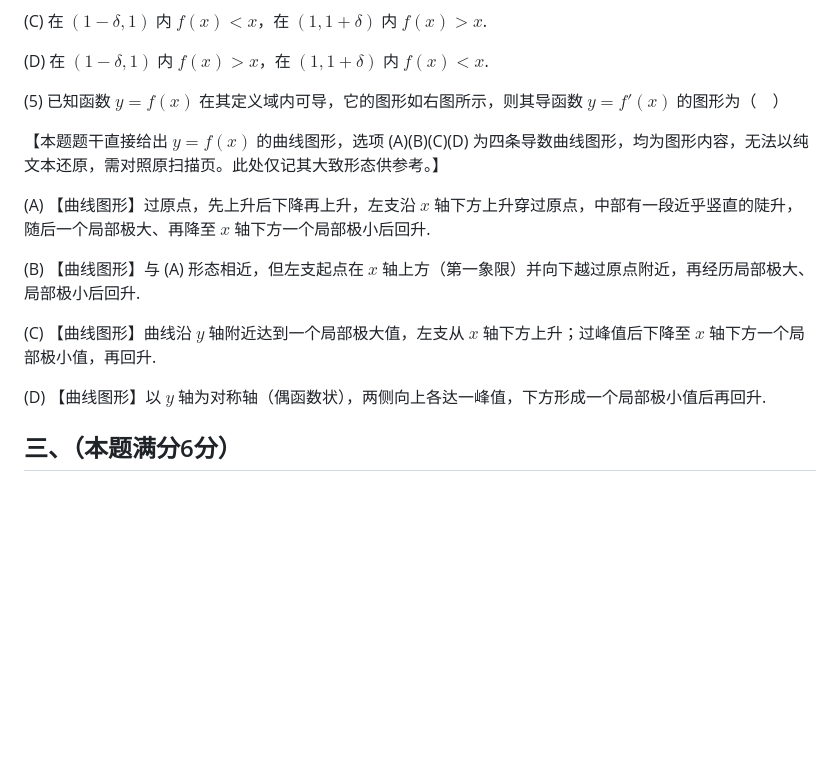
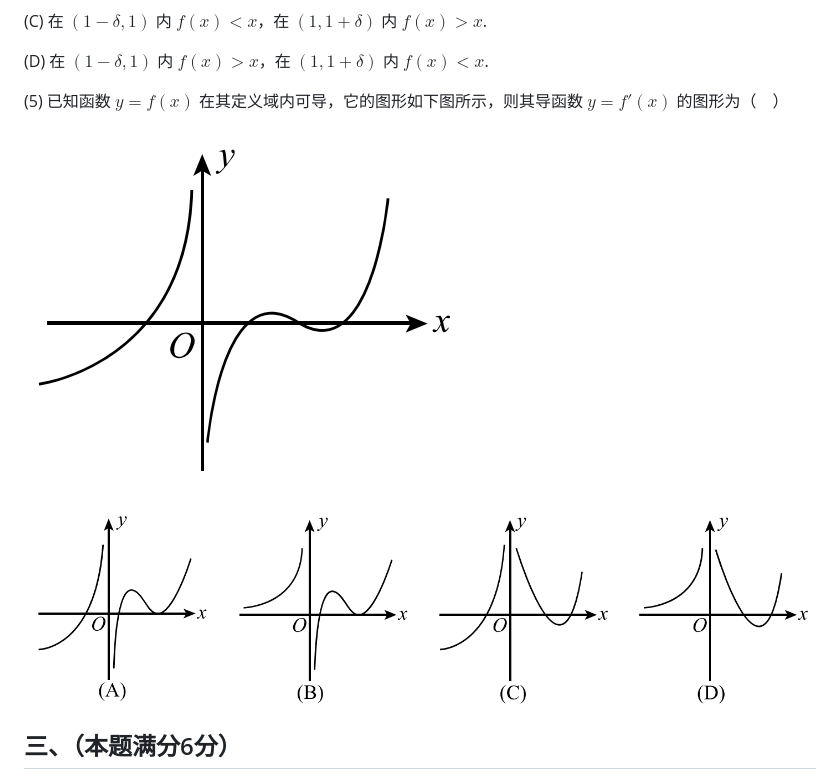
Before and after one commit to wangziyu1234/Mathematics-II-, a Markdown page: 2001年考研数学二试题.md, the part around the change. Drawn GitHub-style; pictures changed too: _题图/2001.10.1.png (added), _题图/2001.10.2.png (added); blank space fills up the shorter version.

Commit message:
校验 2001 年真题与习题册

```diff
--- a/2001年考研数学二试题.md
+++ b/2001年考研数学二试题.md
@@ -38,17 +38,11 @@
 
 (D) 在 $(1 - \delta, 1)$ 内 $f(x) > x$，在 $(1, 1 + \delta)$ 内 $f(x) < x$.
 
-(5) 已知函数 $y = f(x)$ 在其定义域内可导，它的图形如右图所示，则其导函数 $y = f'(x)$ 的图形为（　）
+(5) 已知函数 $y = f(x)$ 在其定义域内可导，它的图形如下图所示，则其导函数 $y = f'(x)$ 的图形为（　）
 
-【本题题干直接给出 $y = f(x)$ 的曲线图形，选项 (A)(B)(C)(D) 为四条导数曲线图形，均为图形内容，无法以纯文本还原，需对照原扫描页。此处仅记其大致形态供参考。】
+![函数图像](_题图/2001.10.1.png)
 
-(A) 【曲线图形】过原点，先上升后下降再上升，左支沿 $x$ 轴下方上升穿过原点，中部有一段近乎竖直的陡升，随后一个局部极大、再降至 $x$ 轴下方一个局部极小后回升.
-
-(B) 【曲线图形】与 (A) 形态相近，但左支起点在 $x$ 轴上方（第一象限）并向下越过原点附近，再经历局部极大、局部极小后回升.
-
-(C) 【曲线图形】曲线沿 $y$ 轴附近达到一个局部极大值，左支从 $x$ 轴下方上升；过峰值后下降至 $x$ 轴下方一个局部极小值，再回升.
-
-(D) 【曲线图形】以 $y$ 轴为对称轴（偶函数状），两侧向上各达一峰值，下方形成一个局部极小值后再回升.
+![选项图像](_题图/2001.10.2.png)
 
 ## 三、（本题满分6分）
 
```
Also changed, not shown: 2 other files.
